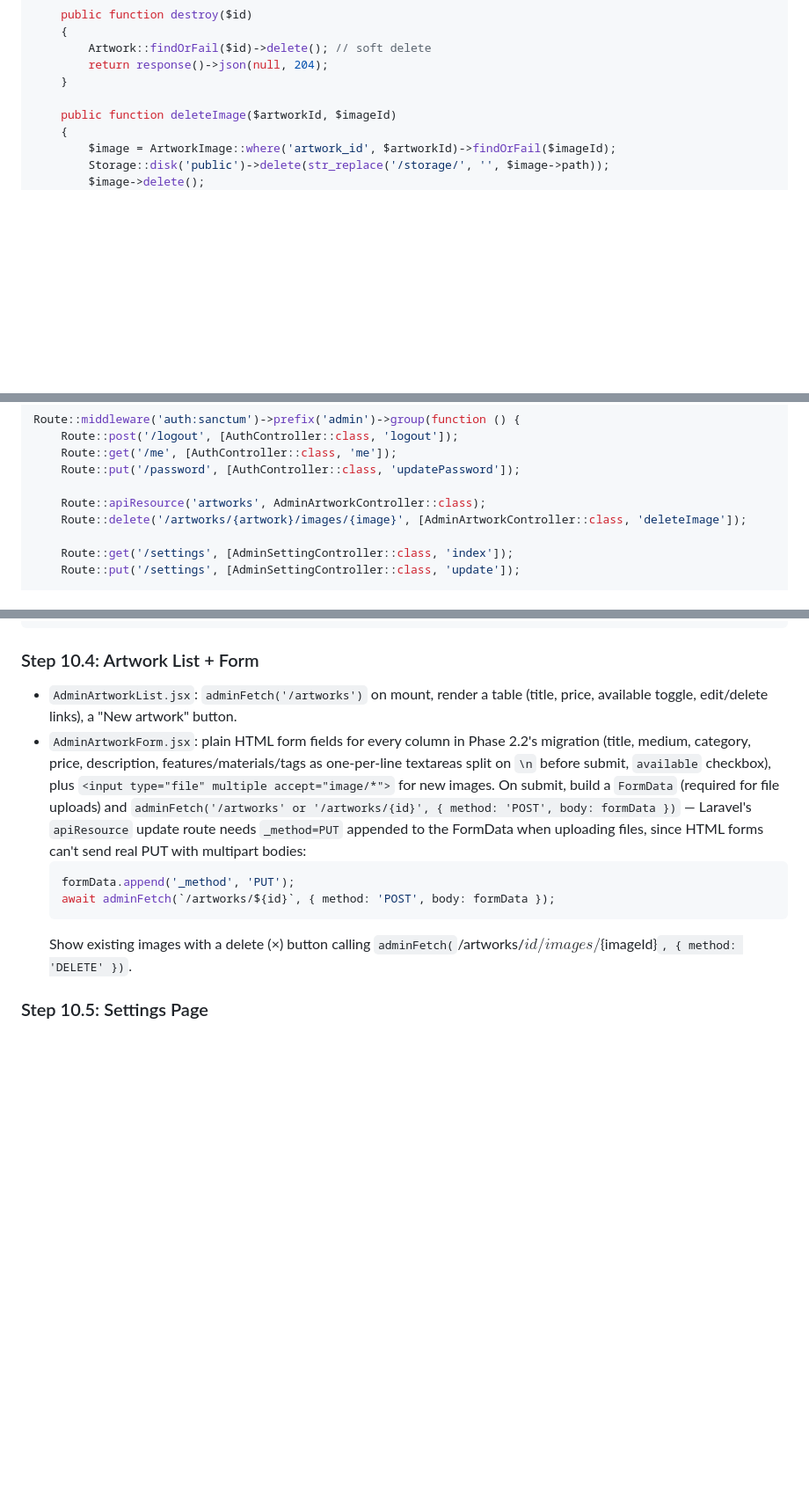
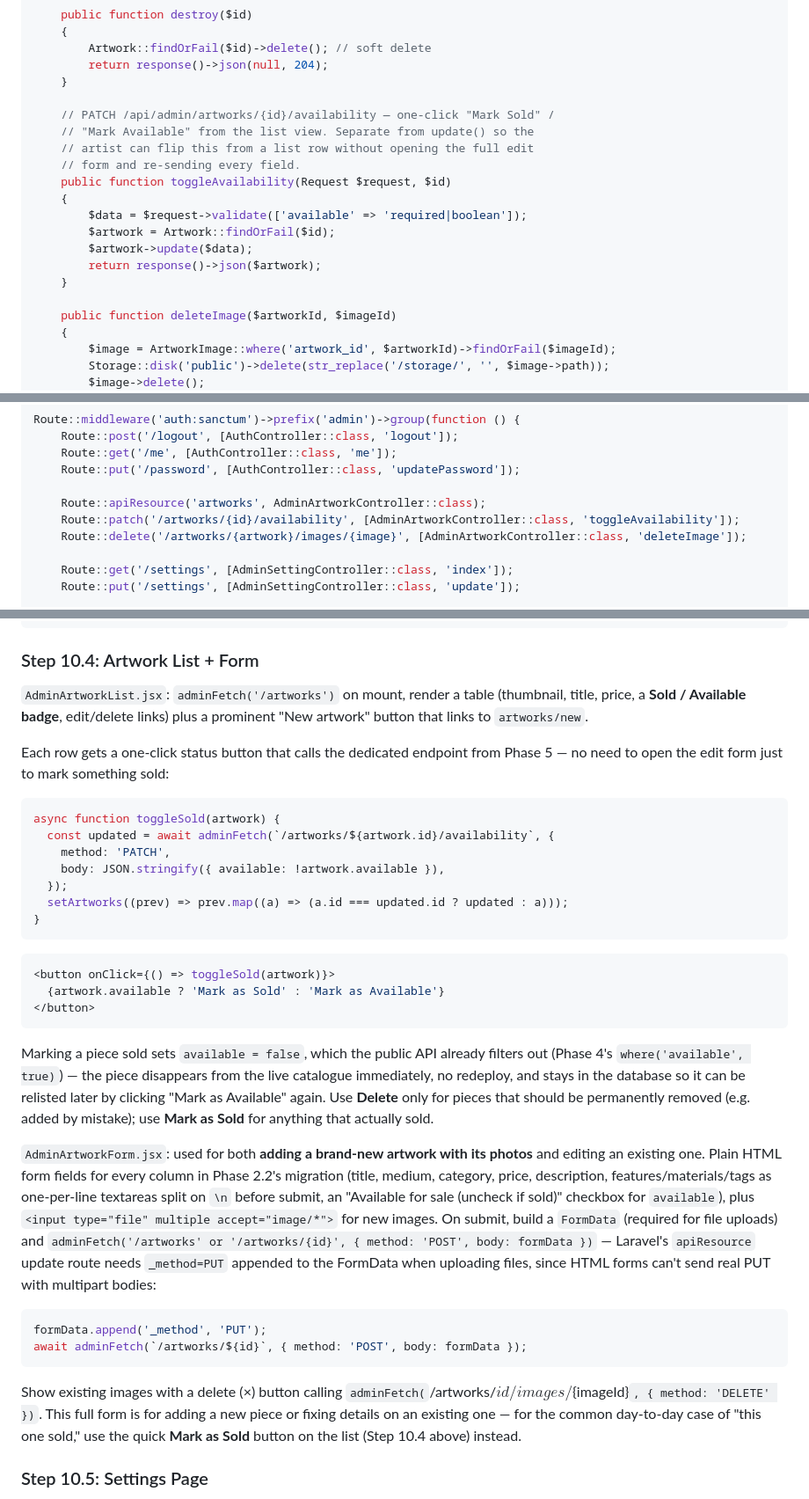
Before and after one commit to qsihanwa-crypto/Artiq, a Markdown page: IMPLEMENTATION_GUIDE.md, 3 parts joined by grey strips. Shown at 88% size. Rendered like a GitHub page; blank space fills up the shorter version.

Commit message:
Add one-click mark-as-sold action for artworks in admin dashboard
Adds a dedicated PATCH /api/admin/artworks/{id}/availability endpoint so
the artist can mark a piece sold (or relist it) with one click from the
artwork list, without opening the full edit form. Marking a piece sold
sets available=false, which the public API already filters out of the
catalogue immediately, while keeping the record so it can be relisted
later. Clarifies that the full edit form still handles adding new
artworks with photos and correcting details on existing ones.

Co-Authored-By: Claude Sonnet 5 <noreply@anthropic.com>

````diff
--- a/IMPLEMENTATION_GUIDE.md
+++ b/IMPLEMENTATION_GUIDE.md
@@ -569,6 +569,18 @@ class ArtworkController extends Controller
         return response()->json(null, 204);
     }
 
+    // PATCH /api/admin/artworks/{id}/availability — one-click "Mark Sold" /
+    // "Mark Available" from the list view. Separate from update() so the
+    // artist can flip this from a list row without opening the full edit
+    // form and re-sending every field.
+    public function toggleAvailability(Request $request, $id)
+    {
+        $data = $request->validate(['available' => 'required|boolean']);
+        $artwork = Artwork::findOrFail($id);
+        $artwork->update($data);
+        return response()->json($artwork);
+    }
+
     public function deleteImage($artworkId, $imageId)
     {
         $image = ArtworkImage::where('artwork_id', $artworkId)->findOrFail($imageId);
@@ -694,6 +706,7 @@ Route::middleware('auth:sanctum')->prefix('admin')->group(function () {
     Route::put('/password', [AuthController::class, 'updatePassword']);
 
     Route::apiResource('artworks', AdminArtworkController::class);
+    Route::patch('/artworks/{id}/availability', [AdminArtworkController::class, 'toggleAvailability']);
     Route::delete('/artworks/{artwork}/images/{image}', [AdminArtworkController::class, 'deleteImage']);
 
     Route::get('/settings', [AdminSettingController::class, 'index']);
@@ -1114,23 +1127,54 @@ export default function AdminLogin() {
 ```
 
 ### Step 10.4: Artwork List + Form
-- `AdminArtworkList.jsx`: `adminFetch('/artworks')` on mount, render a table
-  (title, price, available toggle, edit/delete links), a "New artwork" button.
-- `AdminArtworkForm.jsx`: plain HTML form fields for every column in Phase
-  2.2's migration (title, medium, category, price, description, features/materials/tags
-  as one-per-line textareas split on `\n` before submit, `available` checkbox),
-  plus `<input type="file" multiple accept="image/*">` for new images. On
-  submit, build a `FormData` (required for file uploads) and
-  `adminFetch('/artworks' or '/artworks/{id}', { method: 'POST', body: formData })`
-  — Laravel's `apiResource` update route needs `_method=PUT` appended to the
-  FormData when uploading files, since HTML forms can't send real PUT with
-  multipart bodies:
-  ```javascript
-  formData.append('_method', 'PUT');
-  await adminFetch(`/artworks/${id}`, { method: 'POST', body: formData });
-  ```
-  Show existing images with a delete (×) button calling
-  `adminFetch(`/artworks/${id}/images/${imageId}`, { method: 'DELETE' })`.
+
+`AdminArtworkList.jsx`: `adminFetch('/artworks')` on mount, render a table
+(thumbnail, title, price, a **Sold / Available badge**, edit/delete links)
+plus a prominent "New artwork" button that links to `artworks/new`.
+
+Each row gets a one-click status button that calls the dedicated endpoint
+from Phase 5 — no need to open the edit form just to mark something sold:
+```jsx
+async function toggleSold(artwork) {
+  const updated = await adminFetch(`/artworks/${artwork.id}/availability`, {
+    method: 'PATCH',
+    body: JSON.stringify({ available: !artwork.available }),
+  });
+  setArtworks((prev) => prev.map((a) => (a.id === updated.id ? updated : a)));
+}
+```
+```jsx
+<button onClick={() => toggleSold(artwork)}>
+  {artwork.available ? 'Mark as Sold' : 'Mark as Available'}
+</button>
+```
+Marking a piece sold sets `available = false`, which the public API already
+filters out (Phase 4's `where('available', true)`) — the piece disappears
+from the live catalogue immediately, no redeploy, and stays in the database
+so it can be relisted later by clicking "Mark as Available" again. Use
+**Delete** only for pieces that should be permanently removed (e.g. added by
+mistake); use **Mark as Sold** for anything that actually sold.
+
+`AdminArtworkForm.jsx`: used for both **adding a brand-new artwork with its
+photos** and editing an existing one. Plain HTML form fields for every column
+in Phase 2.2's migration (title, medium, category, price, description,
+features/materials/tags as one-per-line textareas split on `\n` before
+submit, an "Available for sale (uncheck if sold)" checkbox for `available`),
+plus `<input type="file" multiple accept="image/*">` for new images. On
+submit, build a `FormData` (required for file uploads) and
+`adminFetch('/artworks' or '/artworks/{id}', { method: 'POST', body: formData })`
+— Laravel's `apiResource` update route needs `_method=PUT` appended to the
+FormData when uploading files, since HTML forms can't send real PUT with
+multipart bodies:
+```javascript
+formData.append('_method', 'PUT');
+await adminFetch(`/artworks/${id}`, { method: 'POST', body: formData });
+```
+Show existing images with a delete (×) button calling
+`adminFetch(`/artworks/${id}/images/${imageId}`, { method: 'DELETE' })`.
+This full form is for adding a new piece or fixing details on an existing
+one — for the common day-to-day case of "this one sold," use the quick
+**Mark as Sold** button on the list (Step 10.4 above) instead.
 
 ### Step 10.5: Settings Page
 `AdminSettings.jsx` fetches `adminFetch('/settings')` and renders one field
````
Also changed, not shown: other parts of IMPLEMENTATION_GUIDE.md (+1 -0 lines).
